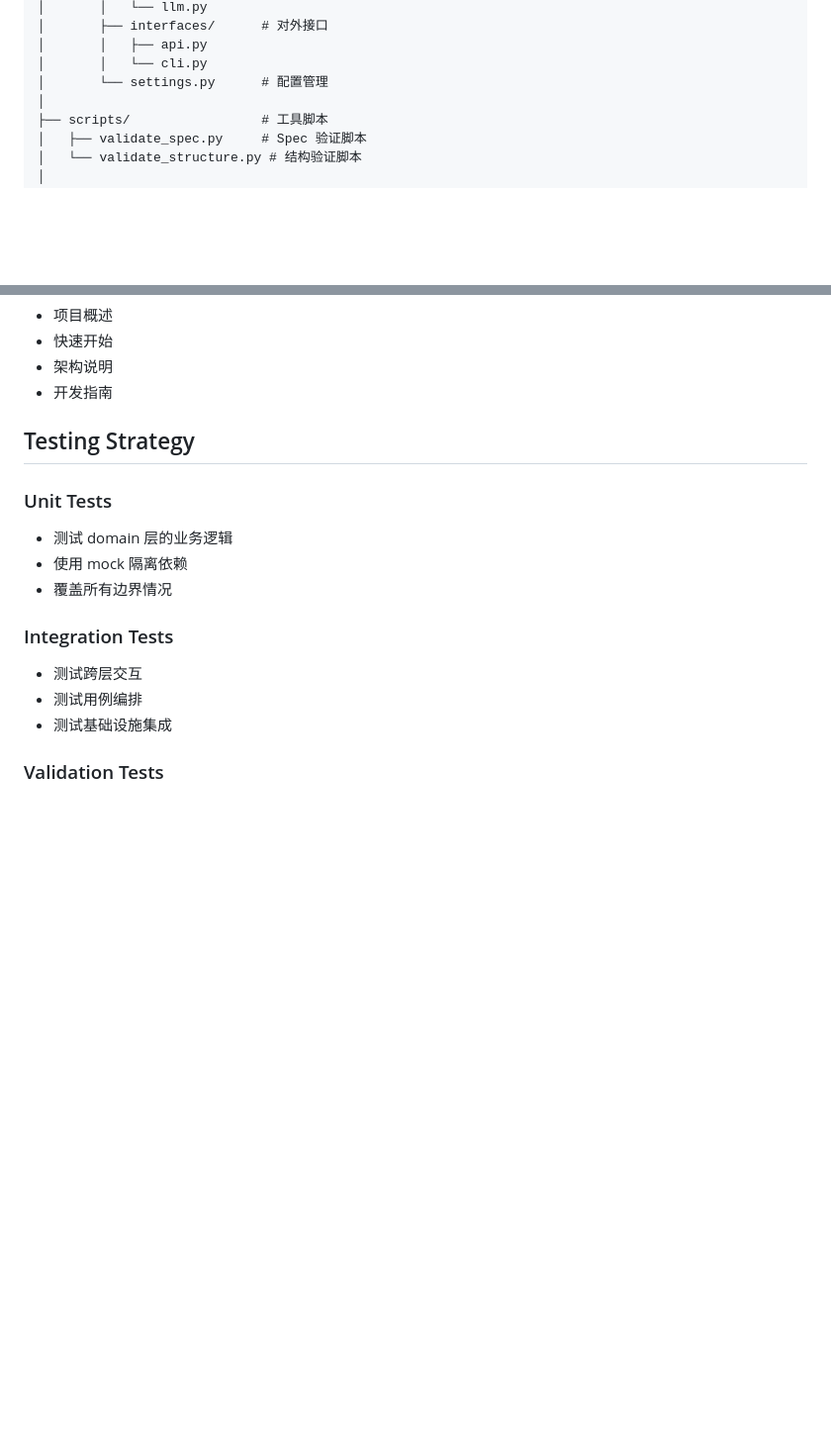
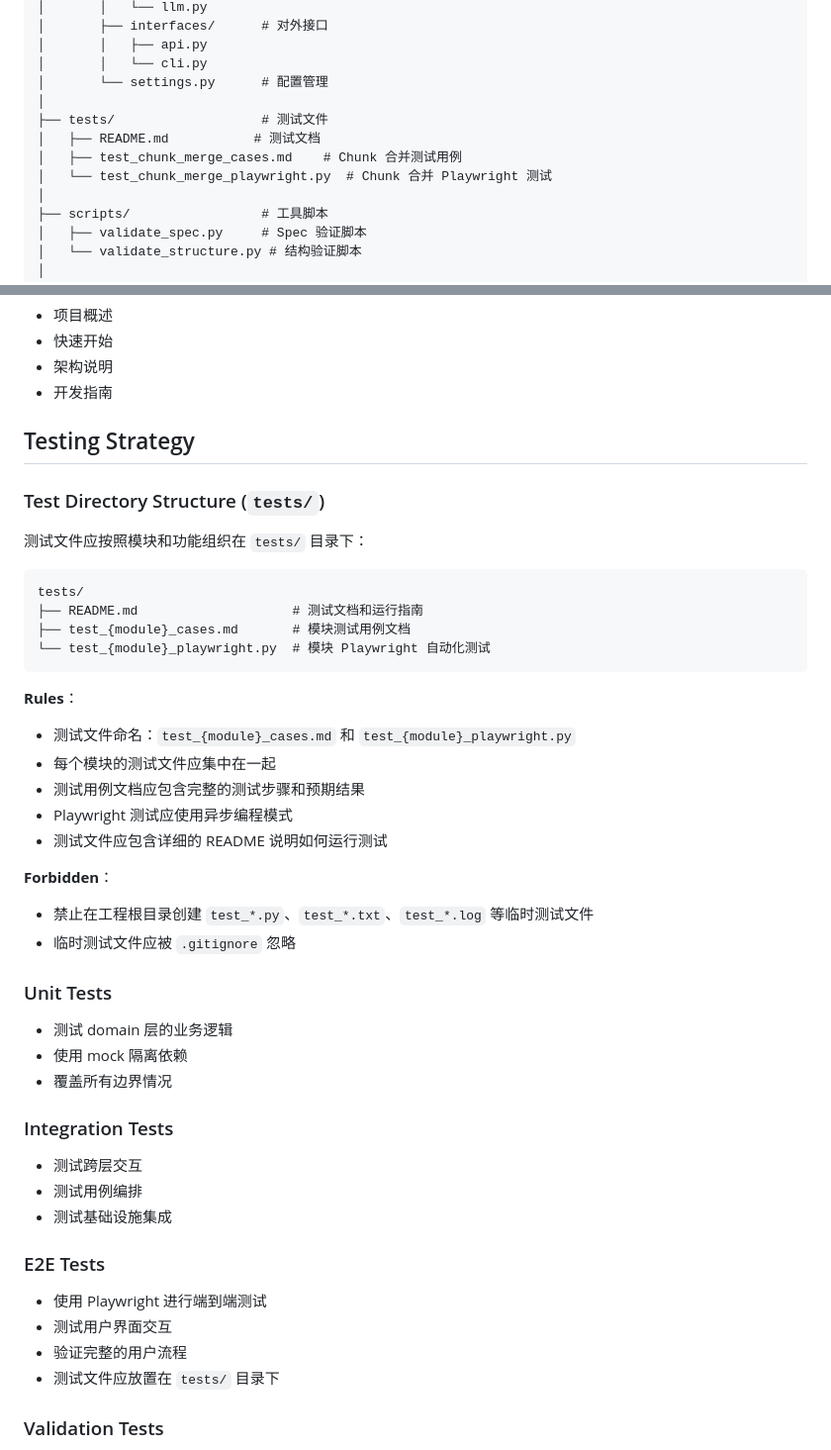
Before and after one commit to hsbreeze01/aitechpioneer, a Markdown page: .spec-workflow/steering/structure.md, 2 parts joined by grey strips. Shown at 99% size. Drawn GitHub-style; blank space fills up the shorter version.

Commit message:
docs: 更新工程规约以规范测试文件组织
- 在 structure.md 中添加 tests/ 目录结构说明
- 明确测试文件命名规范：test_{module}_cases.md 和 test_{module}_playwright.py
- 添加 E2E 测试说明，使用 Playwright 进行端到端测试
- 明确禁止在工程根目录创建临时测试文件
- 要求临时测试文件应被 .gitignore 忽略

测试文件组织规则：
- 测试文件应按照模块和功能组织在 tests/ 目录下
- 每个模块的测试文件应集中在一起
- 测试用例文档应包含完整的测试步骤和预期结果
- Playwright 测试应使用异步编程模式
- 禁止在工程根目录创建 test_*.py、test_*.txt、test_*.log 等临时测试文件

````diff
--- a/.spec-workflow/steering/structure.md
+++ b/.spec-workflow/steering/structure.md
@@ -42,6 +42,11 @@ aitechpioneer/
 │       │   ├── api.py
 │       │   └── cli.py
 │       └── settings.py      # 配置管理
+│
+├── tests/                   # 测试文件
+│   ├── README.md           # 测试文档
+│   ├── test_chunk_merge_cases.md    # Chunk 合并测试用例
+│   └── test_chunk_merge_playwright.py  # Chunk 合并 Playwright 测试
 │
 ├── scripts/                 # 工具脚本
 │   ├── validate_spec.py     # Spec 验证脚本
@@ -242,6 +247,27 @@ python scripts/validate_structure.py
 
 ## Testing Strategy
 
+### Test Directory Structure (`tests/`)
+测试文件应按照模块和功能组织在 `tests/` 目录下：
+
+```
+tests/
+├── README.md                    # 测试文档和运行指南
+├── test_{module}_cases.md       # 模块测试用例文档
+└── test_{module}_playwright.py  # 模块 Playwright 自动化测试
+```
+
+**Rules**：
+- 测试文件命名：`test_{module}_cases.md` 和 `test_{module}_playwright.py`
+- 每个模块的测试文件应集中在一起
+- 测试用例文档应包含完整的测试步骤和预期结果
+- Playwright 测试应使用异步编程模式
+- 测试文件应包含详细的 README 说明如何运行测试
+
+**Forbidden**：
+- 禁止在工程根目录创建 `test_*.py`、`test_*.txt`、`test_*.log` 等临时测试文件
+- 临时测试文件应被 `.gitignore` 忽略
+
 ### Unit Tests
 - 测试 domain 层的业务逻辑
 - 使用 mock 隔离依赖
@@ -251,6 +277,12 @@ python scripts/validate_structure.py
 - 测试跨层交互
 - 测试用例编排
 - 测试基础设施集成
+
+### E2E Tests
+- 使用 Playwright 进行端到端测试
+- 测试用户界面交互
+- 验证完整的用户流程
+- 测试文件应放置在 `tests/` 目录下
 
 ### Validation Tests
 - 运行 validate_spec.py
````
